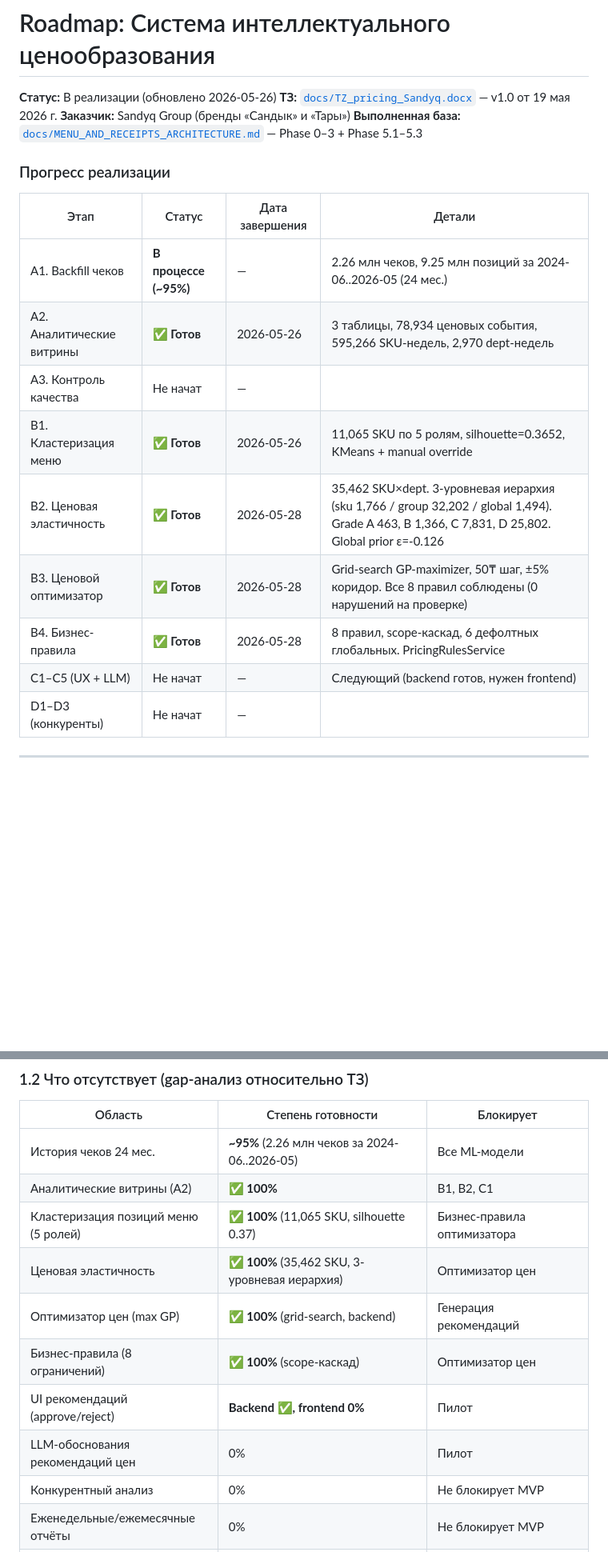
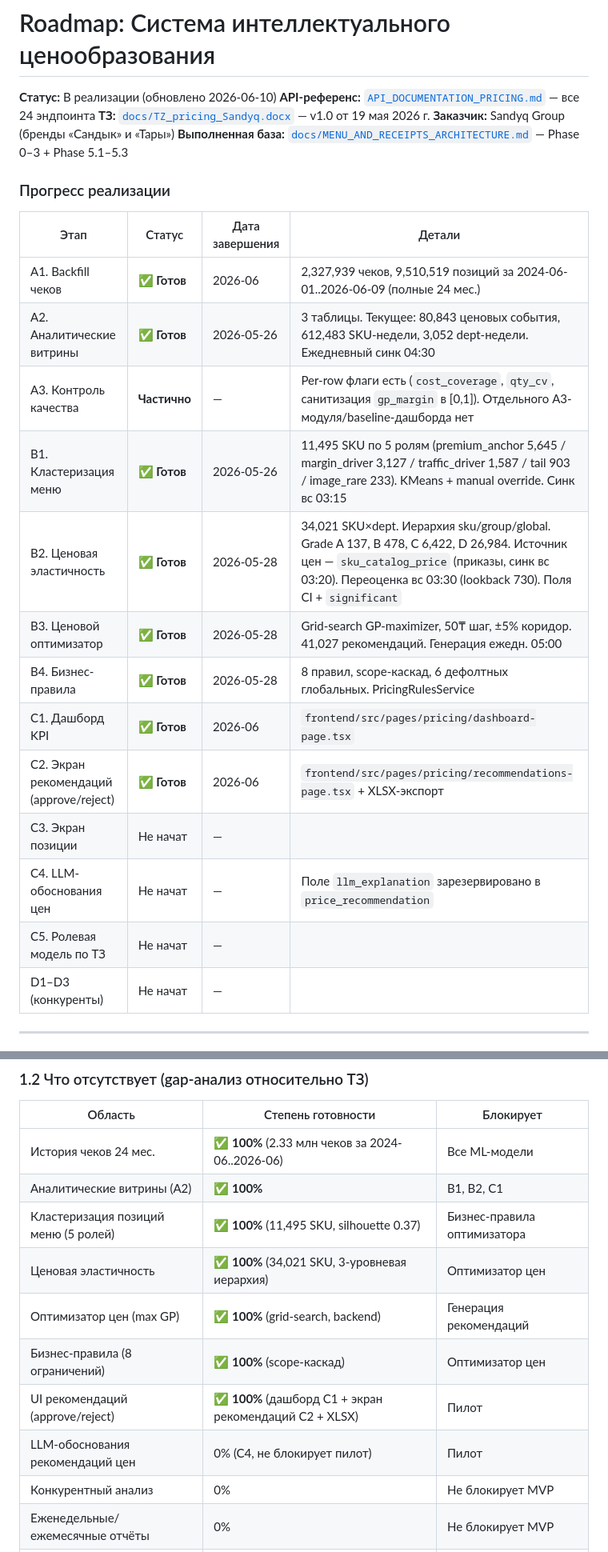
Before and after one commit to Rus9136/sales_forecast, a Markdown page: docs/PRICING_SYSTEM_ROADMAP.md, 2 parts joined by grey strips. Shown at 80% size. GitHub-like rendering; blank space fills up the shorter version.

```diff
--- a/docs/PRICING_SYSTEM_ROADMAP.md
+++ b/docs/PRICING_SYSTEM_ROADMAP.md
@@ -1,6 +1,7 @@
 # Roadmap: Система интеллектуального ценообразования
 
-**Статус:** В реализации (обновлено 2026-05-26)
+**Статус:** В реализации (обновлено 2026-06-10)
+**API-референс:** [`API_DOCUMENTATION_PRICING.md`](../API_DOCUMENTATION_PRICING.md) — все 24 эндпоинта
 **ТЗ:** [`docs/TZ_pricing_Sandyq.docx`](TZ_pricing_Sandyq.docx) — v1.0 от 19 мая 2026 г.
 **Заказчик:** Sandyq Group (бренды «Сандык» и «Тары»)
 **Выполненная база:** [`docs/MENU_AND_RECEIPTS_ARCHITECTURE.md`](MENU_AND_RECEIPTS_ARCHITECTURE.md) — Phase 0–3 + Phase 5.1–5.3
@@ -9,14 +10,18 @@
 
 | Этап | Статус | Дата завершения | Детали |
 |------|--------|-----------------|--------|
-| A1. Backfill чеков | **В процессе (~95%)** | — | 2.26 млн чеков, 9.25 млн позиций за 2024-06..2026-05 (24 мес.) |
-| A2. Аналитические витрины | **✅ Готов** | 2026-05-26 | 3 таблицы, 78,934 ценовых события, 595,266 SKU-недель, 2,970 dept-недель |
-| A3. Контроль качества | Не начат | — | |
-| B1. Кластеризация меню | **✅ Готов** | 2026-05-26 | 11,065 SKU по 5 ролям, silhouette=0.3652, KMeans + manual override |
-| B2. Ценовая эластичность | **✅ Готов** | 2026-05-28 | 35,462 SKU×dept. 3-уровневая иерархия (sku 1,766 / group 32,202 / global 1,494). Grade A 463, B 1,366, C 7,831, D 25,802. Global prior ε=-0.126 |
-| B3. Ценовой оптимизатор | **✅ Готов** | 2026-05-28 | Grid-search GP-maximizer, 50₸ шаг, ±5% коридор. Все 8 правил соблюдены (0 нарушений на проверке) |
+| A1. Backfill чеков | **✅ Готов** | 2026-06 | 2,327,939 чеков, 9,510,519 позиций за 2024-06-01..2026-06-09 (полные 24 мес.) |
+| A2. Аналитические витрины | **✅ Готов** | 2026-05-26 | 3 таблицы. Текущее: 80,843 ценовых события, 612,483 SKU-недели, 3,052 dept-недели. Ежедневный синк 04:30 |
+| A3. Контроль качества | **Частично** | — | Per-row флаги есть (`cost_coverage`, `qty_cv`, санитизация `gp_margin` в [0,1]). Отдельного A3-модуля/baseline-дашборда нет |
+| B1. Кластеризация меню | **✅ Готов** | 2026-05-26 | 11,495 SKU по 5 ролям (premium_anchor 5,645 / margin_driver 3,127 / traffic_driver 1,587 / tail 903 / image_rare 233). KMeans + manual override. Синк вс 03:15 |
+| B2. Ценовая эластичность | **✅ Готов** | 2026-05-28 | 34,021 SKU×dept. Иерархия sku/group/global. Grade A 137, B 478, C 6,422, D 26,984. Источник цен — `sku_catalog_price` (приказы, синк вс 03:20). Переоценка вс 03:30 (lookback 730). Поля CI + `significant` |
+| B3. Ценовой оптимизатор | **✅ Готов** | 2026-05-28 | Grid-search GP-maximizer, 50₸ шаг, ±5% коридор. 41,027 рекомендаций. Генерация ежедн. 05:00 |
 | B4. Бизнес-правила | **✅ Готов** | 2026-05-28 | 8 правил, scope-каскад, 6 дефолтных глобальных. PricingRulesService |
-| C1–C5 (UX + LLM) | Не начат | — | Следующий (backend готов, нужен frontend) |
+| C1. Дашборд KPI | **✅ Готов** | 2026-06 | `frontend/src/pages/pricing/dashboard-page.tsx` |
+| C2. Экран рекомендаций (approve/reject) | **✅ Готов** | 2026-06 | `frontend/src/pages/pricing/recommendations-page.tsx` + XLSX-экспорт |
+| C3. Экран позиции | Не начат | — | |
+| C4. LLM-обоснования цен | Не начат | — | Поле `llm_explanation` зарезервировано в `price_recommendation` |
+| C5. Ролевая модель по ТЗ | Не начат | — | |
 | D1–D3 (конкуренты) | Не начат | — | |
 
 ---
@@ -43,14 +48,14 @@
 
 | Область | Степень готовности | Блокирует |
 |---|---|---|
-| История чеков 24 мес. | **~95%** (2.26 млн чеков за 2024-06..2026-05) | Все ML-модели |
+| История чеков 24 мес. | **✅ 100%** (2.33 млн чеков за 2024-06..2026-06) | Все ML-модели |
 | Аналитические витрины (A2) | **✅ 100%** | B1, B2, C1 |
-| Кластеризация позиций меню (5 ролей) | **✅ 100%** (11,065 SKU, silhouette 0.37) | Бизнес-правила оптимизатора |
-| Ценовая эластичность | **✅ 100%** (35,462 SKU, 3-уровневая иерархия) | Оптимизатор цен |
+| Кластеризация позиций меню (5 ролей) | **✅ 100%** (11,495 SKU, silhouette 0.37) | Бизнес-правила оптимизатора |
+| Ценовая эластичность | **✅ 100%** (34,021 SKU, 3-уровневая иерархия) | Оптимизатор цен |
 | Оптимизатор цен (max GP) | **✅ 100%** (grid-search, backend) | Генерация рекомендаций |
 | Бизнес-правила (8 ограничений) | **✅ 100%** (scope-каскад) | Оптимизатор цен |
-| UI рекомендаций (approve/reject) | **Backend ✅, frontend 0%** | Пилот |
-| LLM-обоснования рекомендаций цен | 0% | Пилот |
+| UI рекомендаций (approve/reject) | **✅ 100%** (дашборд C1 + экран рекомендаций C2 + XLSX) | Пилот |
+| LLM-обоснования рекомендаций цен | 0% (C4, не блокирует пилот) | Пилот |
 | Конкурентный анализ | 0% | Не блокирует MVP |
 | Еженедельные/ежемесячные отчёты | 0% | Не блокирует MVP |
 | Погода / события / бронирования | 0% | Не блокирует MVP |
```
Also changed, not shown: other parts of docs/PRICING_SYSTEM_ROADMAP.md (+4 -4 lines), API_DOCUMENTATION_PRICING.md (added, +249 -0 lines).
